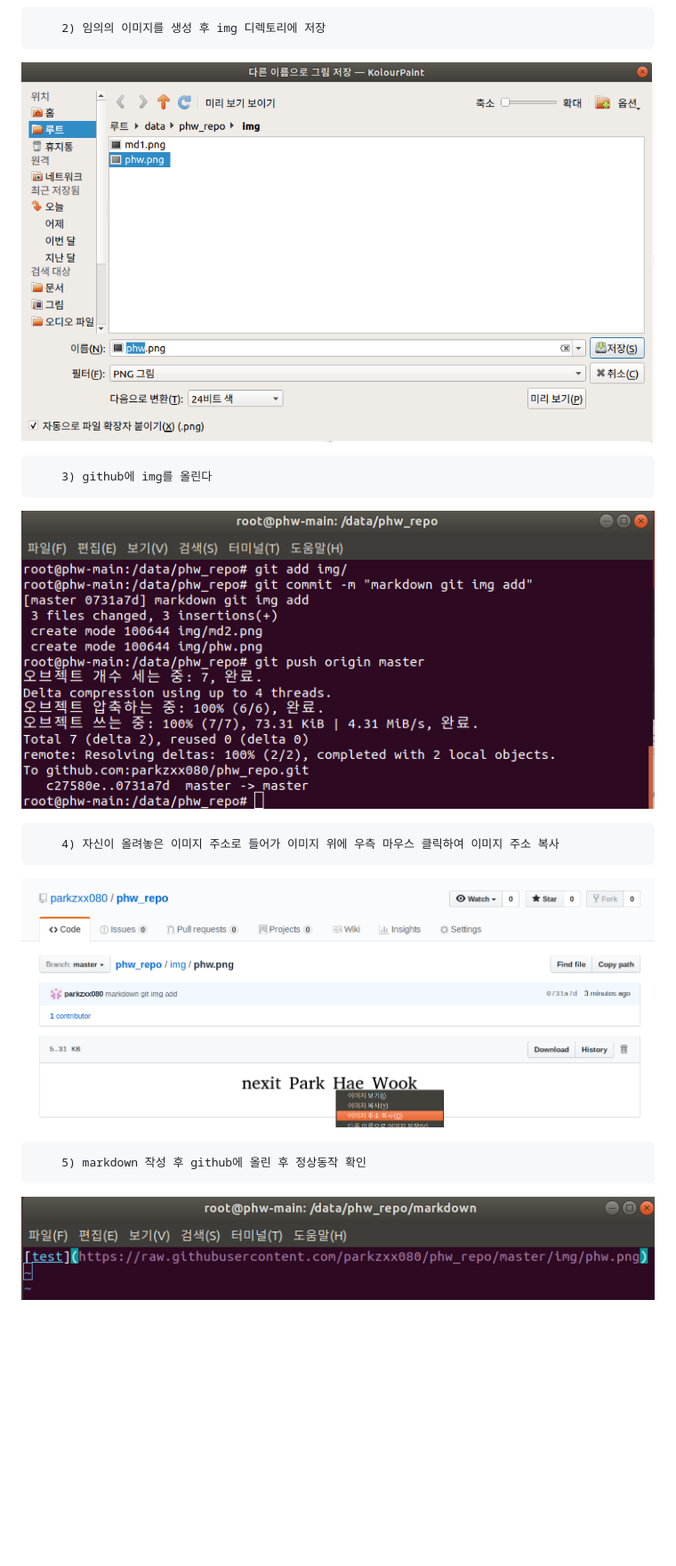
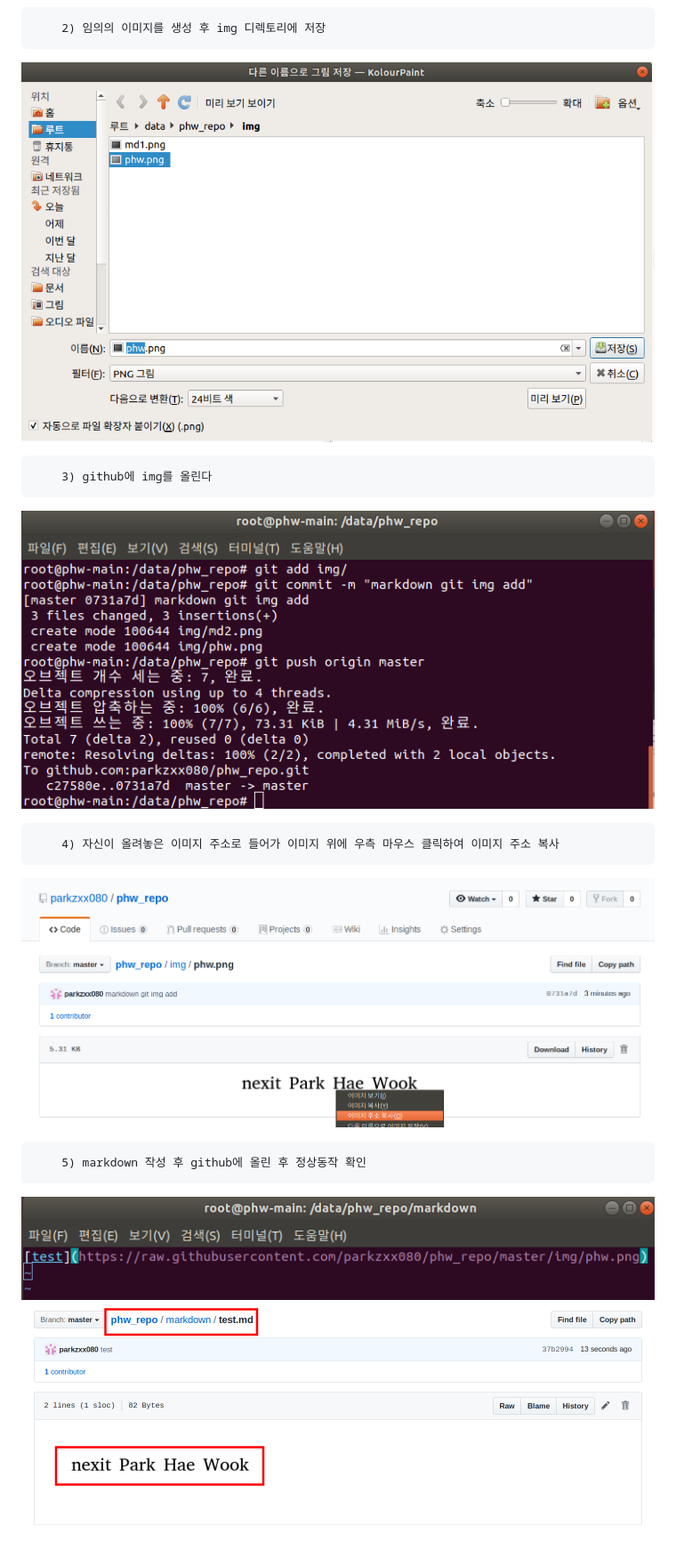
Before and after one commit to parkzxx080/phw_repo, a Markdown page: markdown/markdowm.md, the part around the change printed below. Shown: that part at 89% size. Rendered like a GitHub page; pictures changed too: img/md6.png (added); blank space fills up the shorter version.

```diff
--- a/markdown/markdowm.md
+++ b/markdown/markdowm.md
@@ -86,3 +86,4 @@ Markdown 사용법
 
         5) markdown 작성 후 github에 올린 후 정상동작 확인
-   ![md1](https://raw.githubusercontent.com/parkzxx080/phw_repo/master/img/md5.png)
+   ![md5](https://raw.githubusercontent.com/parkzxx080/phw_repo/master/img/md5.png)
+   ![md6](https://raw.githubusercontent.com/parkzxx080/phw_repo/master/img/md6.png)
```
Also changed, not shown: other parts of markdown/markdowm.md (+3 -3 lines).
